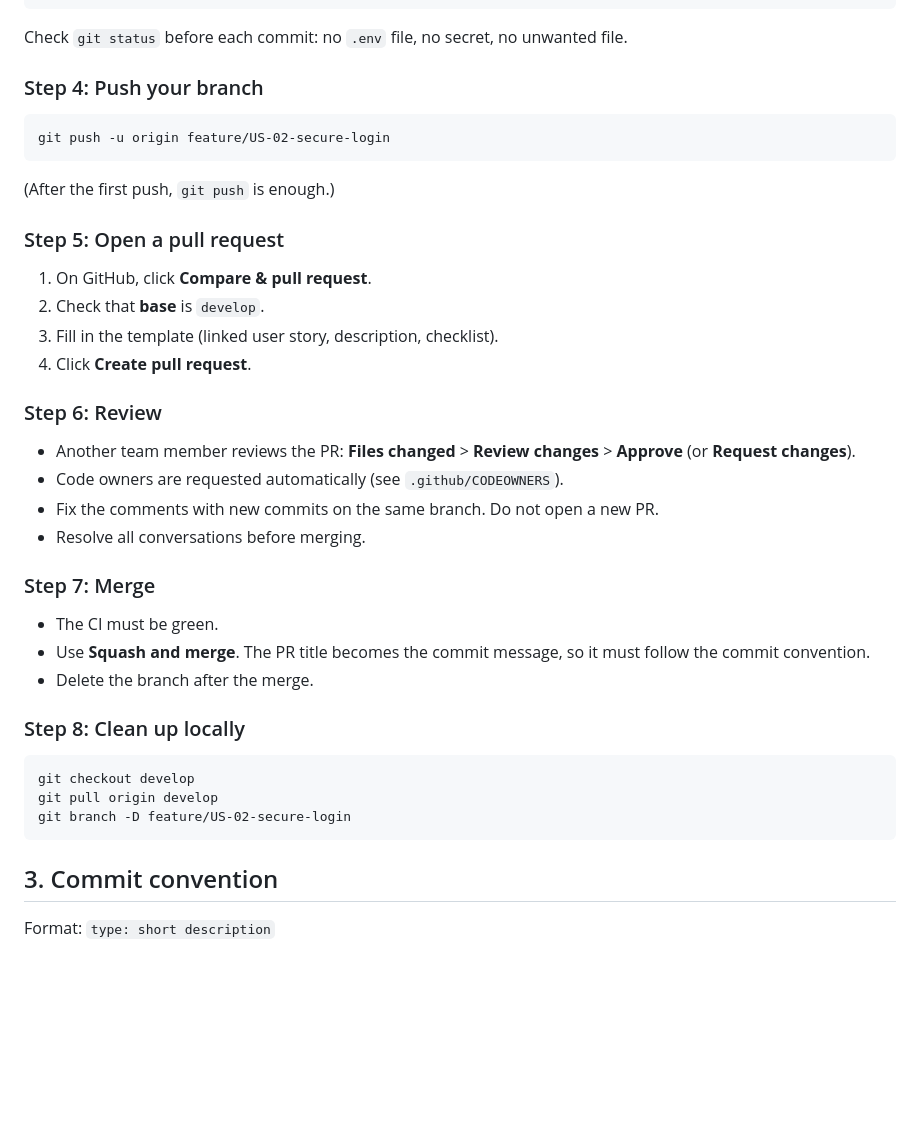
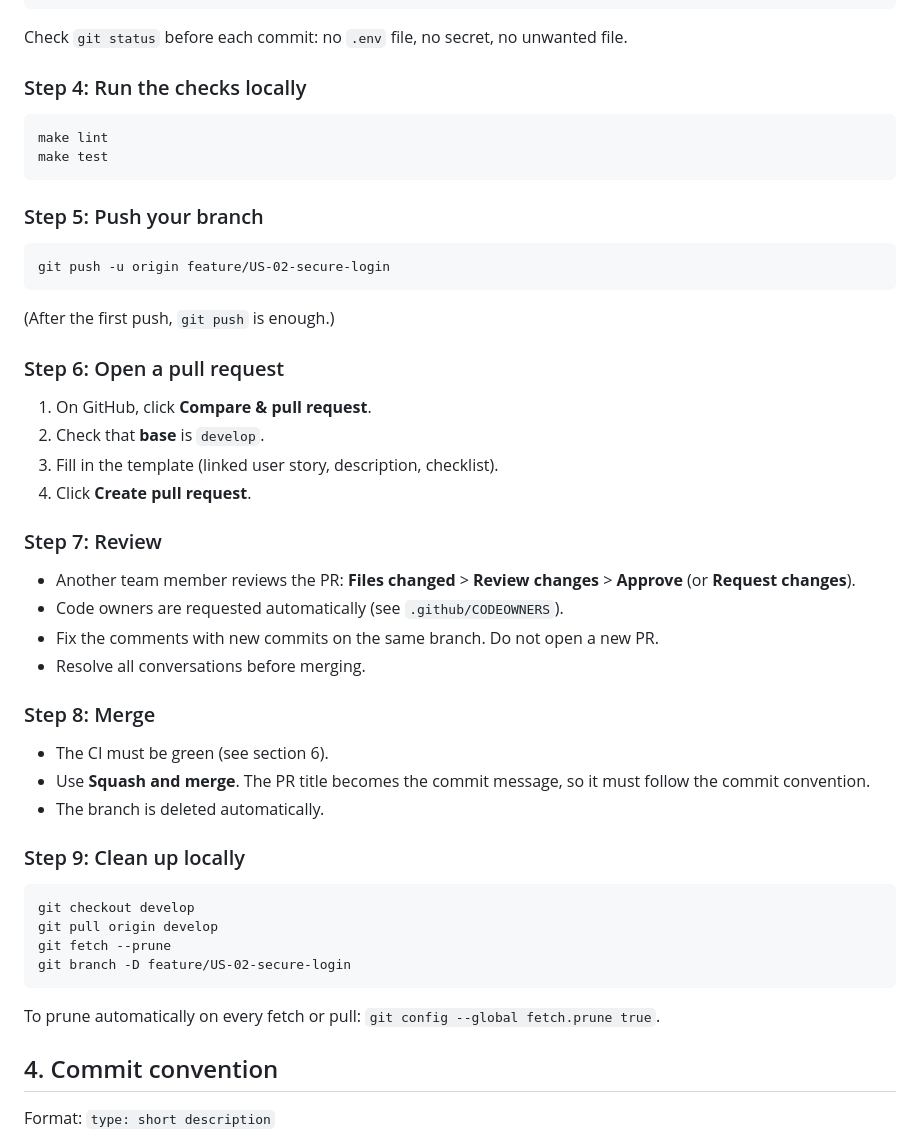
Before and after one commit to Reglo-app/reglo, a Markdown page: CONTRIBUTING.md, the part around one of its changes. Rendered like a GitHub page; blank space fills up the shorter version.

````diff
--- a/CONTRIBUTING.md
+++ b/CONTRIBUTING.md
@@ -38,37 +58,45 @@ git commit -m "feat: add login form"
 ```
 Check `git status` before each commit: no `.env` file, no secret, no unwanted file.
 
-### Step 4: Push your branch
+### Step 4: Run the checks locally
+```
+make lint
+make test
+```
+
+### Step 5: Push your branch
 ```
 git push -u origin feature/US-02-secure-login
 ```
 (After the first push, `git push` is enough.)
 
-### Step 5: Open a pull request
+### Step 6: Open a pull request
 1. On GitHub, click **Compare & pull request**.
 2. Check that **base** is `develop`.
 3. Fill in the template (linked user story, description, checklist).
 4. Click **Create pull request**.
 
-### Step 6: Review
+### Step 7: Review
 - Another team member reviews the PR: **Files changed** > **Review changes** > **Approve** (or **Request changes**).
 - Code owners are requested automatically (see `.github/CODEOWNERS`).
 - Fix the comments with new commits on the same branch. Do not open a new PR.
 - Resolve all conversations before merging.
 
-### Step 7: Merge
-- The CI must be green.
+### Step 8: Merge
+- The CI must be green (see section 6).
 - Use **Squash and merge**. The PR title becomes the commit message, so it must follow the commit convention.
-- Delete the branch after the merge.
+- The branch is deleted automatically.
 
-### Step 8: Clean up locally
+### Step 9: Clean up locally
 ```
 git checkout develop
 git pull origin develop
+git fetch --prune
 git branch -D feature/US-02-secure-login
 ```
+To prune automatically on every fetch or pull: `git config --global fetch.prune true`.
 
-## 3. Commit convention
+## 4. Commit convention
 
 Format: `type: short description`
 
````
Also changed, not shown: other parts of CONTRIBUTING.md (+103 -16 lines).
